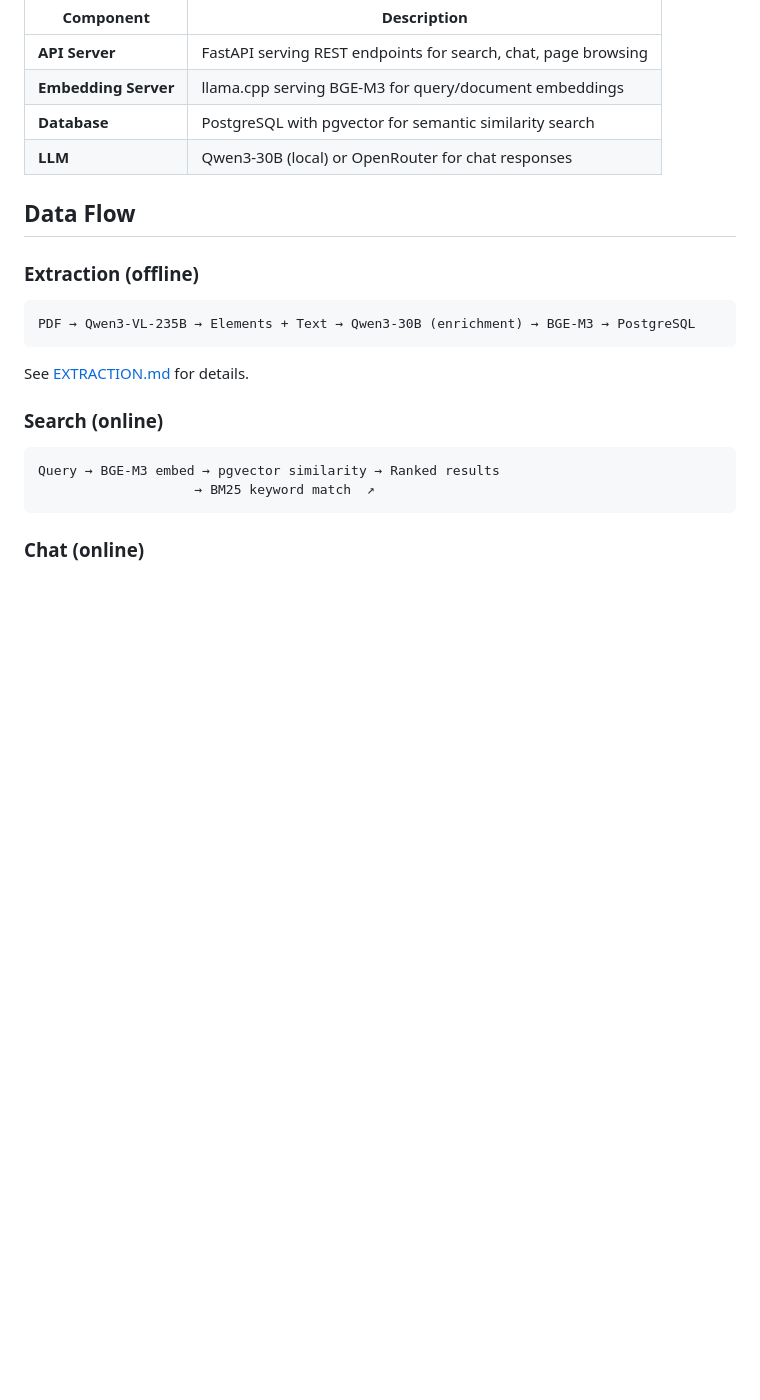
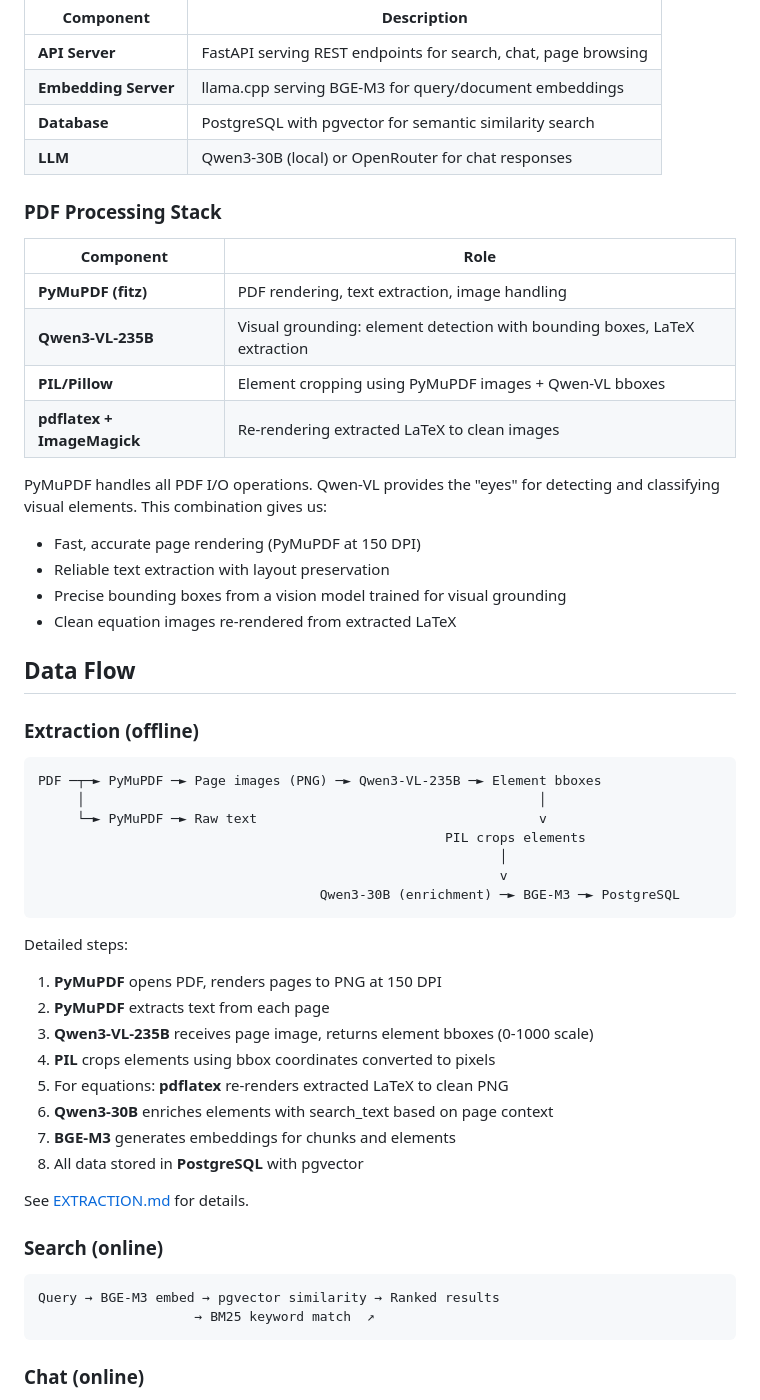
Before and after one commit to ominiverdi/osgeo-library, a Markdown page: docs/ARCHITECTURE.md, the part around the change. Rendered like a GitHub page; blank space fills up the shorter version.

Commit message:
docs: document PyMuPDF + Qwen-VL PDF processing stack

````diff
--- a/docs/ARCHITECTURE.md
+++ b/docs/ARCHITECTURE.md
@@ -42,13 +42,44 @@ High-level overview of the OSGeo Library system.
 | **Database** | PostgreSQL with pgvector for semantic similarity search |
 | **LLM** | Qwen3-30B (local) or OpenRouter for chat responses |
 
+### PDF Processing Stack
+
+| Component | Role |
+|-----------|------|
+| **PyMuPDF (fitz)** | PDF rendering, text extraction, image handling |
+| **Qwen3-VL-235B** | Visual grounding: element detection with bounding boxes, LaTeX extraction |
+| **PIL/Pillow** | Element cropping using PyMuPDF images + Qwen-VL bboxes |
+| **pdflatex + ImageMagick** | Re-rendering extracted LaTeX to clean images |
+
+PyMuPDF handles all PDF I/O operations. Qwen-VL provides the "eyes" for detecting and classifying visual elements. This combination gives us:
+- Fast, accurate page rendering (PyMuPDF at 150 DPI)
+- Reliable text extraction with layout preservation
+- Precise bounding boxes from a vision model trained for visual grounding
+- Clean equation images re-rendered from extracted LaTeX
+
 ## Data Flow
 
 ### Extraction (offline)
 
 ```
-PDF → Qwen3-VL-235B → Elements + Text → Qwen3-30B (enrichment) → BGE-M3 → PostgreSQL
+PDF ─┬─► PyMuPDF ─► Page images (PNG) ─► Qwen3-VL-235B ─► Element bboxes
+     │                                                          │
+     └─► PyMuPDF ─► Raw text                                    v
+                                                    PIL crops elements
+                                                           │
+                                                           v
+                                    Qwen3-30B (enrichment) ─► BGE-M3 ─► PostgreSQL
 ```
+
+Detailed steps:
+1. **PyMuPDF** opens PDF, renders pages to PNG at 150 DPI
+2. **PyMuPDF** extracts text from each page
+3. **Qwen3-VL-235B** receives page image, returns element bboxes (0-1000 scale)
+4. **PIL** crops elements using bbox coordinates converted to pixels
+5. For equations: **pdflatex** re-renders extracted LaTeX to clean PNG
+6. **Qwen3-30B** enriches elements with search_text based on page context
+7. **BGE-M3** generates embeddings for chunks and elements
+8. All data stored in **PostgreSQL** with pgvector
 
 See [EXTRACTION.md](EXTRACTION.md) for details.
 
````
